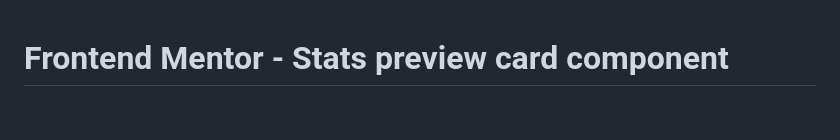
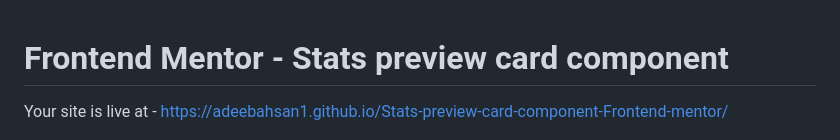
Before and after one commit to adeebahsan1/Stats-preview-card-component-Frontend-mentor, a Markdown page: README.md, the part around the change. Drawn GitHub-style; blank space fills up the shorter version.

```diff
--- a/README.md
+++ b/README.md
@@ -1,4 +1,6 @@
 # Frontend Mentor - Stats preview card component
+
+Your site is live at - https://adeebahsan1.github.io/Stats-preview-card-component-Frontend-mentor/
 
 ![Design preview for the Stats preview card component coding challenge](./design/desktop-preview.jpg)
 
```
